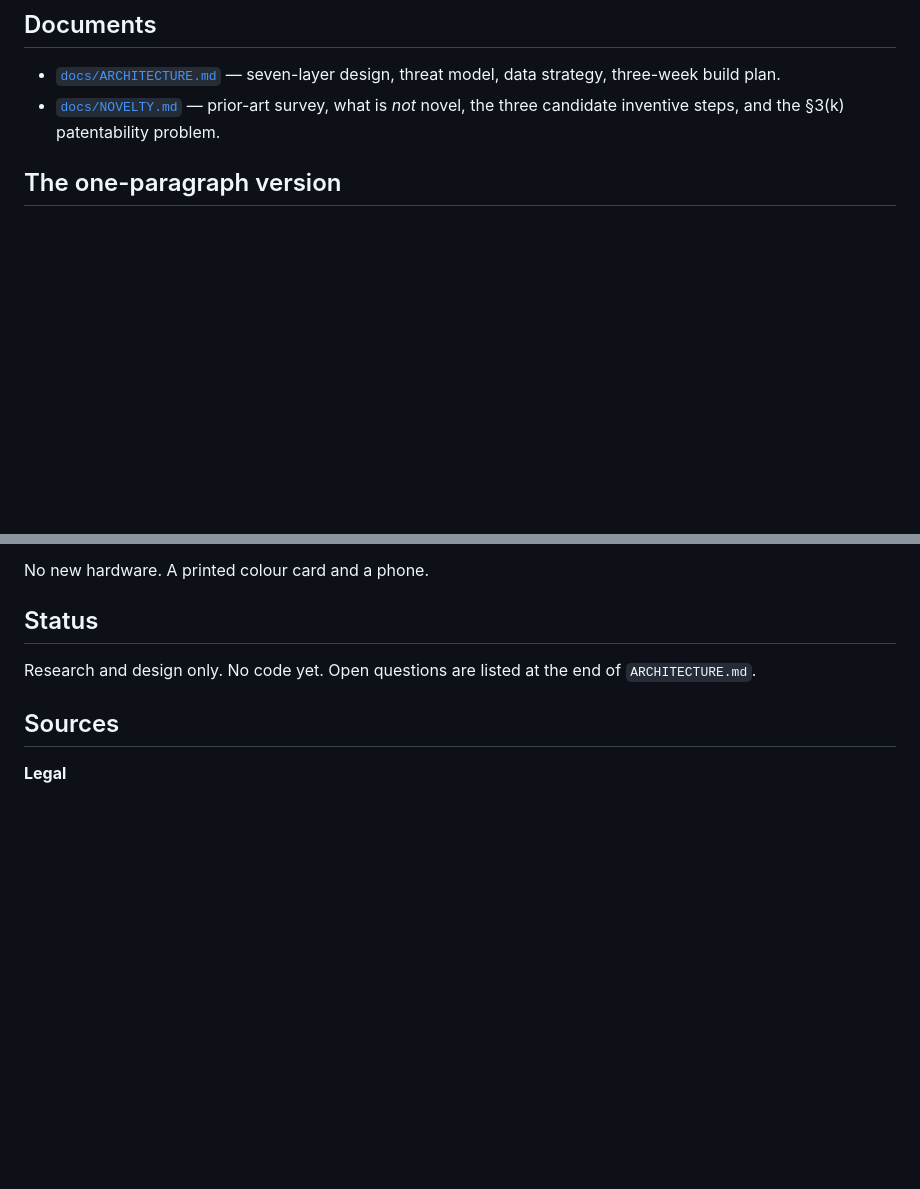
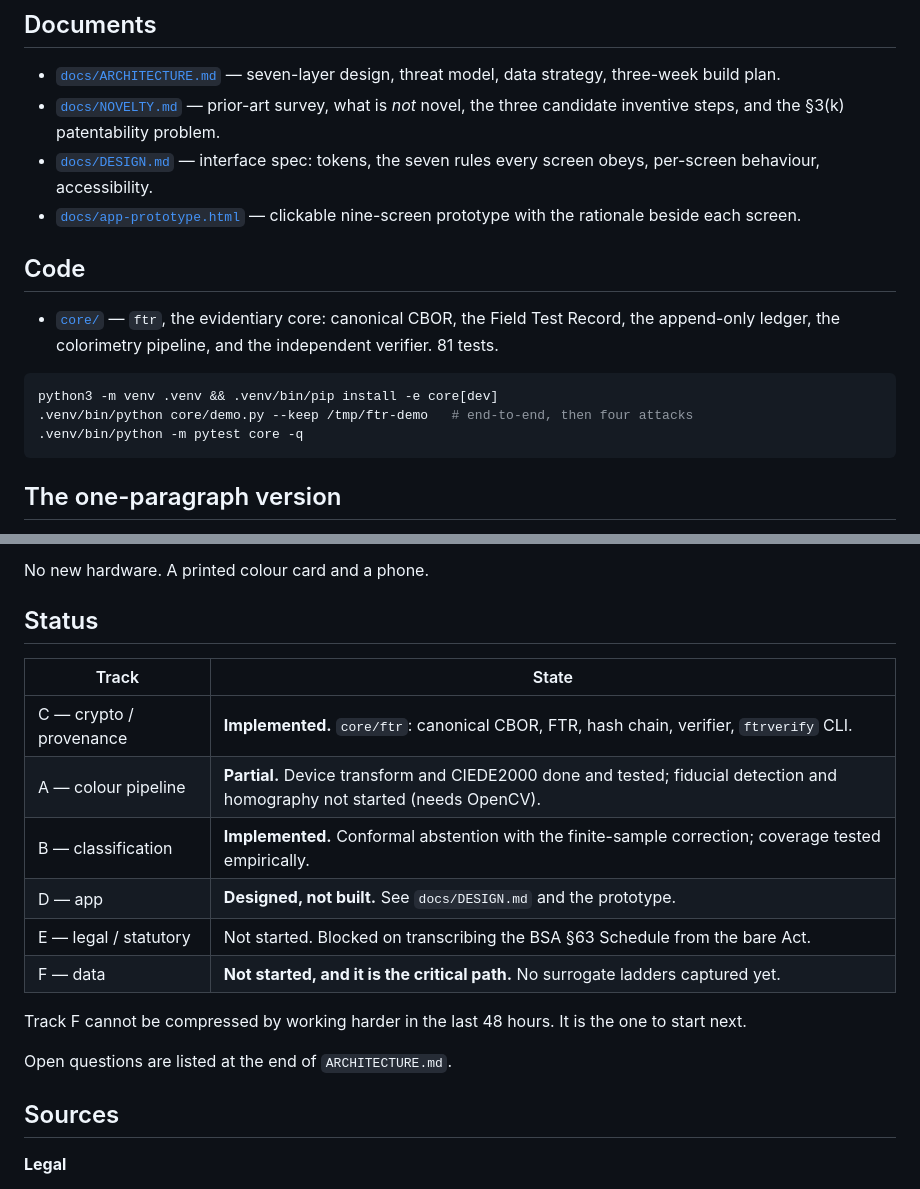
Before and after one commit to Pranav-error/sih-2026-field-drug-testing, a Markdown page: README.md, 2 parts joined by grey strips. GitHub-like rendering; blank space fills up the shorter version.

Commit message:
Update README: code now exists, track F is the critical path
Replaces "research and design only, no code yet" with a per-track status
table and links to the new design docs and core package.

Co-Authored-By: Claude Opus 5 <noreply@anthropic.com>
Claude-Session: https://claude.ai/code/session_018TddD68hh6evRo6FPKZBkV

````diff
--- a/README.md
+++ b/README.md
@@ -17,6 +17,21 @@ Working documents for Smart India Hackathon 2026.
   three-week build plan.
 - [`docs/NOVELTY.md`](docs/NOVELTY.md) — prior-art survey, what is *not* novel, the three candidate
   inventive steps, and the §3(k) patentability problem.
+- [`docs/DESIGN.md`](docs/DESIGN.md) — interface spec: tokens, the seven rules every screen obeys,
+  per-screen behaviour, accessibility.
+- [`docs/app-prototype.html`](docs/app-prototype.html) — clickable nine-screen prototype with the
+  rationale beside each screen.
+
+## Code
+
+- [`core/`](core/README.md) — `ftr`, the evidentiary core: canonical CBOR, the Field Test Record,
+  the append-only ledger, the colorimetry pipeline, and the independent verifier. 81 tests.
+
+```sh
+python3 -m venv .venv && .venv/bin/pip install -e core[dev]
+.venv/bin/python core/demo.py --keep /tmp/ftr-demo   # end-to-end, then four attacks
+.venv/bin/python -m pytest core -q
+```
 
 ## The one-paragraph version
 
@@ -31,7 +46,18 @@ No new hardware. A printed colour card and a phone.
 
 ## Status
 
-Research and design only. No code yet. Open questions are listed at the end of `ARCHITECTURE.md`.
+| Track | State |
+|---|---|
+| C — crypto / provenance | **Implemented.** `core/ftr`: canonical CBOR, FTR, hash chain, verifier, `ftrverify` CLI. |
+| A — colour pipeline | **Partial.** Device transform and CIEDE2000 done and tested; fiducial detection and homography not started (needs OpenCV). |
+| B — classification | **Implemented.** Conformal abstention with the finite-sample correction; coverage tested empirically. |
+| D — app | **Designed, not built.** See `docs/DESIGN.md` and the prototype. |
+| E — legal / statutory | Not started. Blocked on transcribing the BSA §63 Schedule from the bare Act. |
+| F — data | **Not started, and it is the critical path.** No surrogate ladders captured yet. |
+
+Track F cannot be compressed by working harder in the last 48 hours. It is the one to start next.
+
+Open questions are listed at the end of `ARCHITECTURE.md`.
 
 ## Sources
 
````
